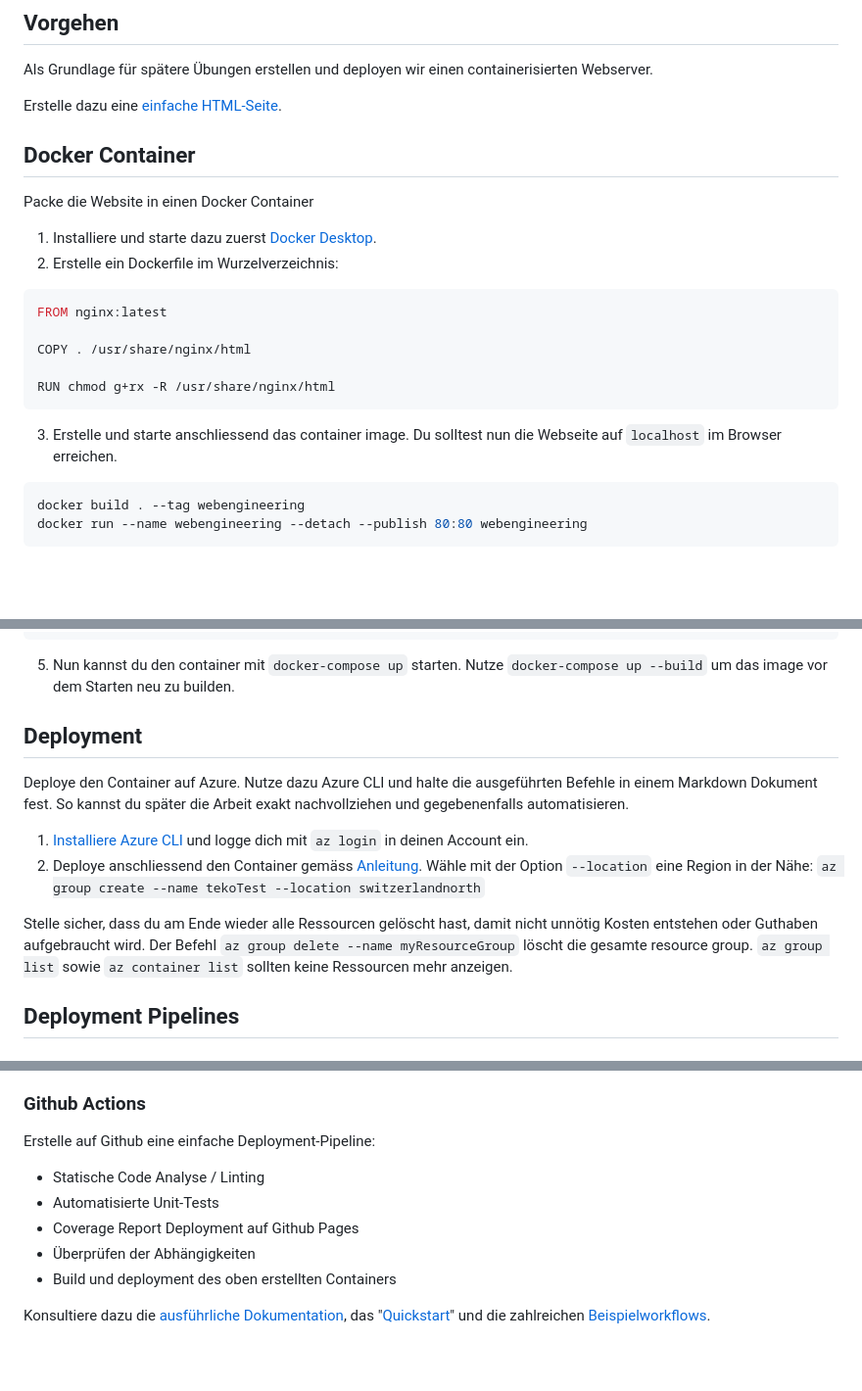
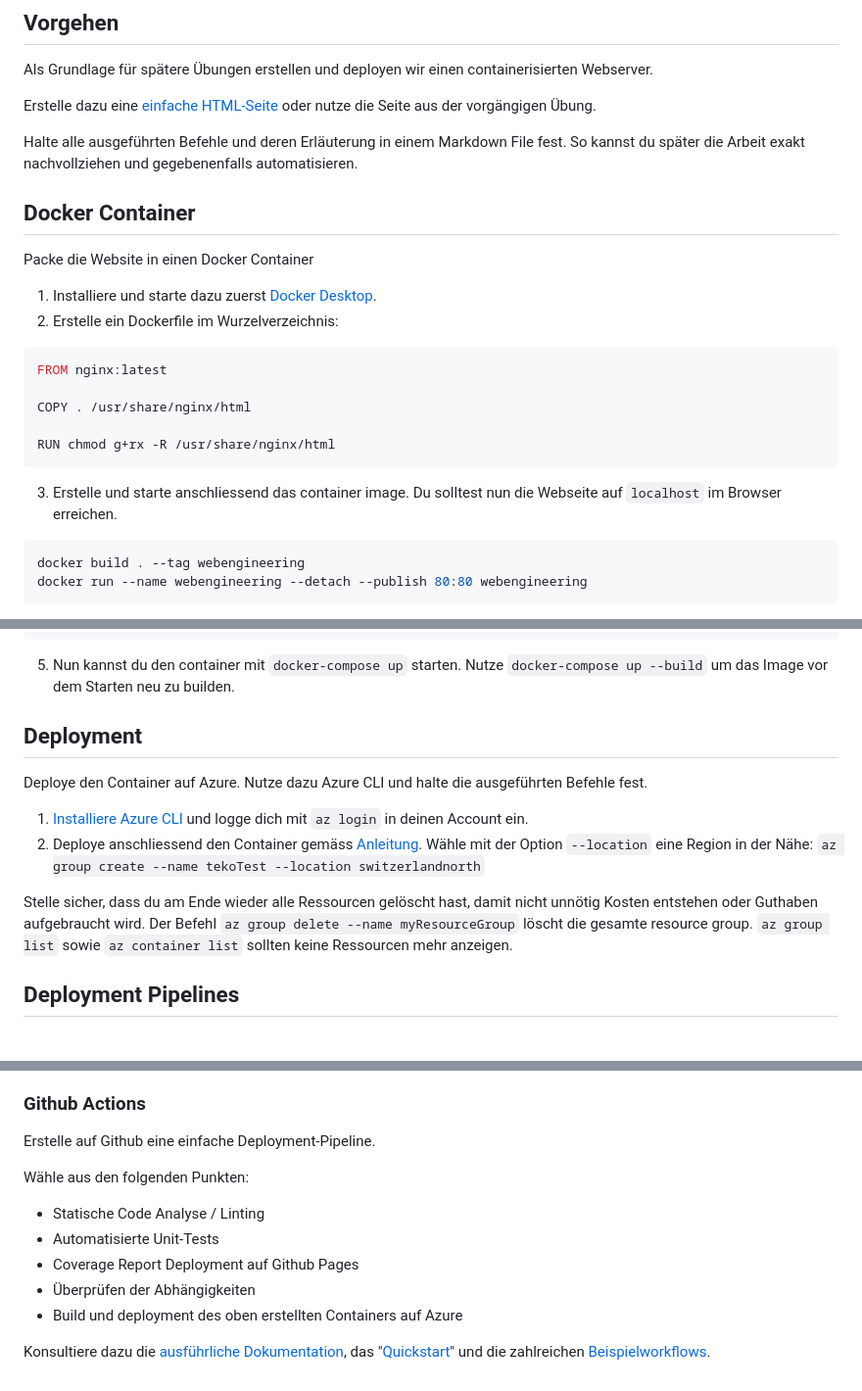
Before and after one commit to fhirter/webengineering, a Markdown page: Exercises/02_Deployment/Tasks.md, 3 parts joined by grey strips. Shown at 98% size. Rendered like a GitHub page; blank space fills up the shorter version.

Commit message:
update exercise

````diff
--- a/Exercises/02_Deployment/Tasks.md
+++ b/Exercises/02_Deployment/Tasks.md
@@ -10,7 +10,10 @@ Die Studierenden kennen die Struktur und Aufgaben einer Deployment-Pipeline und
 
 Als Grundlage für spätere Übungen erstellen und deployen wir einen containerisierten Webserver.
 
-Erstelle dazu eine [einfache HTML-Seite](https://www.w3schools.com/html/html_basic.asp).
+Erstelle dazu eine [einfache HTML-Seite](https://www.w3schools.com/html/html_basic.asp) oder nutze die Seite aus der vorgängigen Übung.
+
+Halte alle ausgeführten Befehle und deren Erläuterung in einem Markdown File fest.
+So kannst du später die Arbeit exakt nachvollziehen und gegebenenfalls automatisieren.
 
 ## Docker Container
 
@@ -27,8 +30,7 @@ COPY . /usr/share/nginx/html
 RUN chmod g+rx -R /usr/share/nginx/html
 ```
 
-3. Erstelle und starte anschliessend das container image. Du solltest nun die Webseite auf `localhost` im Browser
-   erreichen.
+3. Erstelle und starte anschliessend das container image. Du solltest nun die Webseite auf `localhost` im Browser erreichen.
 
 ```shell
 docker build . --tag webengineering
@@ -49,23 +51,17 @@ services:
       - "80:80"
 ```
 
-5. Nun kannst du den container mit `docker-compose up` starten. Nutze `docker-compose up --build` um das image vor dem
-   Starten neu zu builden.
+5. Nun kannst du den container mit `docker-compose up` starten. Nutze `docker-compose up --build` um das Image vor dem Starten neu zu builden.
 
 ## Deployment
 
-Deploye den Container auf Azure. Nutze dazu Azure CLI und halte die ausgeführten Befehle in einem Markdown Dokument
-fest. So kannst du später die Arbeit exakt nachvollziehen und gegebenenfalls automatisieren.
+Deploye den Container auf Azure. Nutze dazu Azure CLI und halte die ausgeführten Befehle fest.
 
 1. [Installiere Azure CLI](https://learn.microsoft.com/en-us/cli/azure/install-azure-cli) und logge dich mit `az login`
    in deinen Account ein.
-2. Deploye anschliessend den Container
-   gemäss [Anleitung](https://learn.microsoft.com/en-us/azure/container-instances/container-instances-tutorial-prepare-acr).
-   Wähle mit der Option `--location` eine Region in der Nähe:  `az group create --name tekoTest --location switzerlandnorth`
+2. Deploye anschliessend den Container gemäss [Anleitung](https://learn.microsoft.com/en-us/azure/container-instances/container-instances-tutorial-prepare-acr). Wähle mit der Option `--location` eine Region in der Nähe:  `az group create --name tekoTest --location switzerlandnorth`
 
-Stelle sicher, dass du am Ende wieder alle Ressourcen gelöscht hast, damit nicht unnötig Kosten entstehen oder Guthaben
-aufgebraucht wird. Der Befehl `az group delete --name myResourceGroup` löscht die gesamte resource
-group. `az group list` sowie `az container list` sollten keine Ressourcen mehr anzeigen.
+Stelle sicher, dass du am Ende wieder alle Ressourcen gelöscht hast, damit nicht unnötig Kosten entstehen oder Guthaben aufgebraucht wird. Der Befehl `az group delete --name myResourceGroup` löscht die gesamte resource group. `az group list` sowie `az container list` sollten keine Ressourcen mehr anzeigen.
 
 ## Deployment Pipelines
 
@@ -84,11 +80,14 @@ Untersuche die gegebene [Gitlab Deployment Pipeline](gitlab-ci-example.yml).
 
 ### Github Actions
 
-Erstelle auf Github eine einfache Deployment-Pipeline:
+Erstelle auf Github eine einfache Deployment-Pipeline.
+
+Wähle aus den folgenden Punkten:
+
 - Statische Code Analyse / Linting
 - Automatisierte Unit-Tests
 - Coverage Report Deployment auf Github Pages
 - Überprüfen der Abhängigkeiten
-- Build und deployment des oben erstellten Containers
+- Build und deployment des oben erstellten Containers auf Azure
 
 Konsultiere dazu die [ausführliche Dokumentation](https://docs.github.com/en/actions), das "[Quickstart](https://docs.github.com/en/actions/quickstart)" und die zahlreichen [Beispielworkflows](https://github.com/actions/starter-workflows).
````
